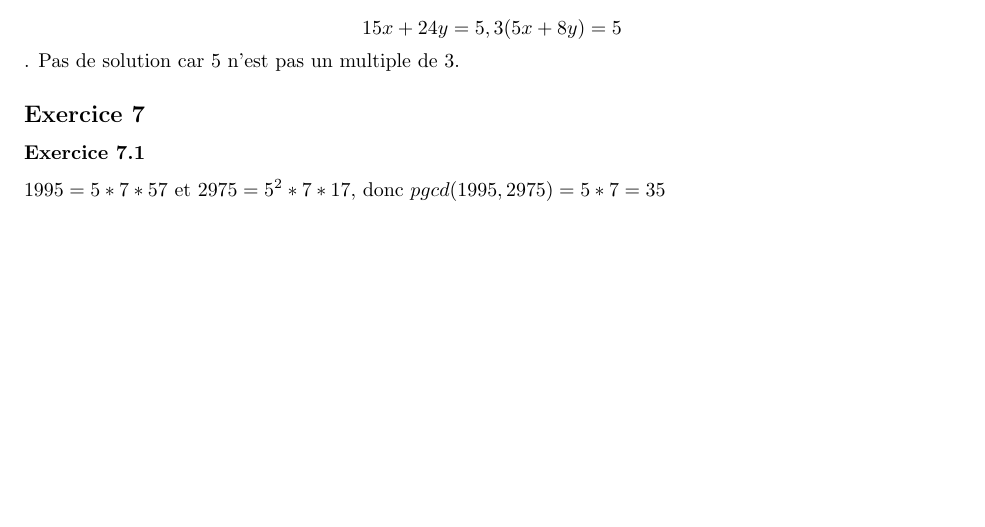
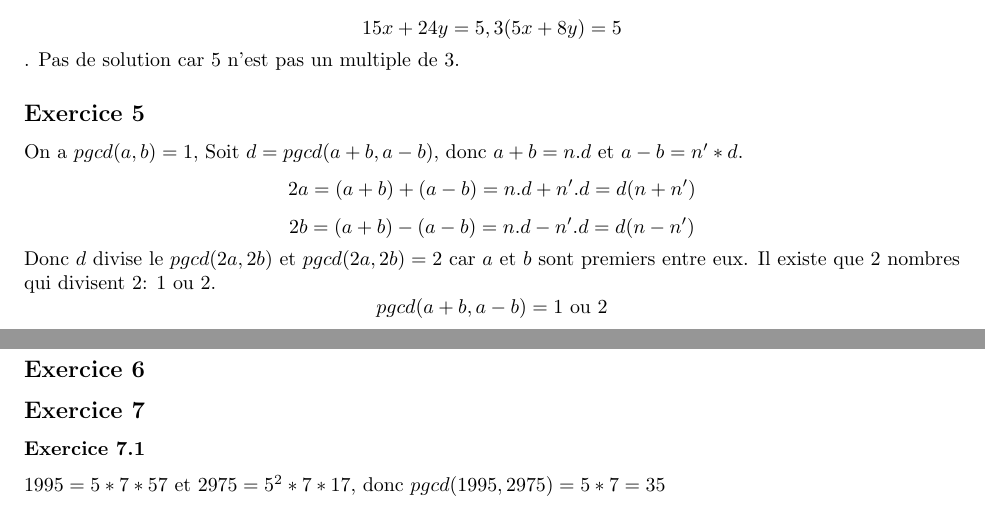
Before and after one commit to PAYRAULT/MPI, a LaTeX book (MEU204/TD/TD2_sol.tex): part of page 2 of 3 before the commit and two parts of pages 2 and 3 of 3 after it, the two joined at a grey line, cut so that both start at the same text, the shorter picture padded with empty space. Compiled offline with pdfLaTeX.

Commit message:
MEU204, TD2, exercice 5

```diff
--- a/MEU204/TD/TD2_sol.tex
+++ b/MEU204/TD/TD2_sol.tex
@@ -121,6 +121,14 @@ La solution est $x=22k+3$ et $y=15k+2$.
 $$15x+24y = 5, 3(5x+8y) = 5$$.
 Pas de solution car 5 n'est pas un multiple de 3.
 
+\subsection*{Exercice 5}
+On a $pgcd(a,b) = 1$, Soit $d=pgcd(a+b,a-b)$, donc $a+b=n.d$ et $a-b=n'*d$.
+$$2a = (a+b)+(a-b) = n.d+n'.d = d(n+n')$$
+$$2b = (a+b)-(a-b) = n.d-n'.d = d(n-n')$$
+Donc $d$ divise le $pgcd(2a, 2b)$ et $pgcd(2a, 2b)=2$ car $a$ et $b$ sont premiers entre eux. Il existe que 2 nombres qui divisent 2: 1 ou 2.
+$$pgcd(a+b,a-b) = 1 \text{ ou } 2$$
+
+\subsection*{Exercice 6}
 
 \subsection*{Exercice 7}
 \subsubsection*{Exercice 7.1}
```
Also changed, not shown: MEU204/TD/TD2_sol.pdf.
